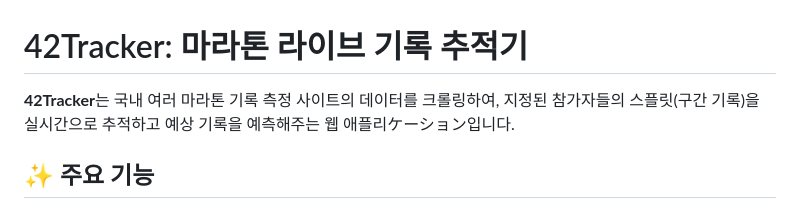
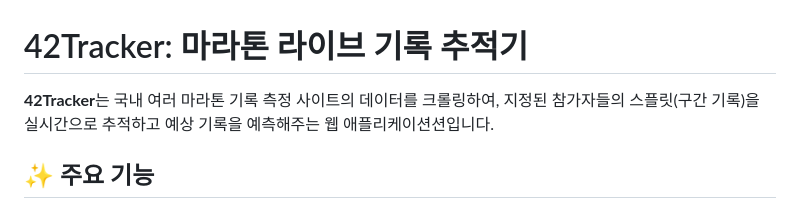
Before and after one commit to jsul9305/42trackerv2, a Markdown page: README.md, the part around the change. Drawn GitHub-style.

```diff
--- a/README.md
+++ b/README.md
@@ -1,6 +1,6 @@
 # 42Tracker: 마라톤 라이브 기록 추적기
 
-**42Tracker**는 국내 여러 마라톤 기록 측정 사이트의 데이터를 크롤링하여, 지정된 참가자들의 스플릿(구간 기록)을 실시간으로 추적하고 예상 기록을 예측해주는 웹 애플리ケーション입니다.
+**42Tracker**는 국내 여러 마라톤 기록 측정 사이트의 데이터를 크롤링하여, 지정된 참가자들의 스플릿(구간 기록)을 실시간으로 추적하고 예상 기록을 예측해주는 웹 애플리케이션션입니다.
 
 ## ✨ 주요 기능
 
```
